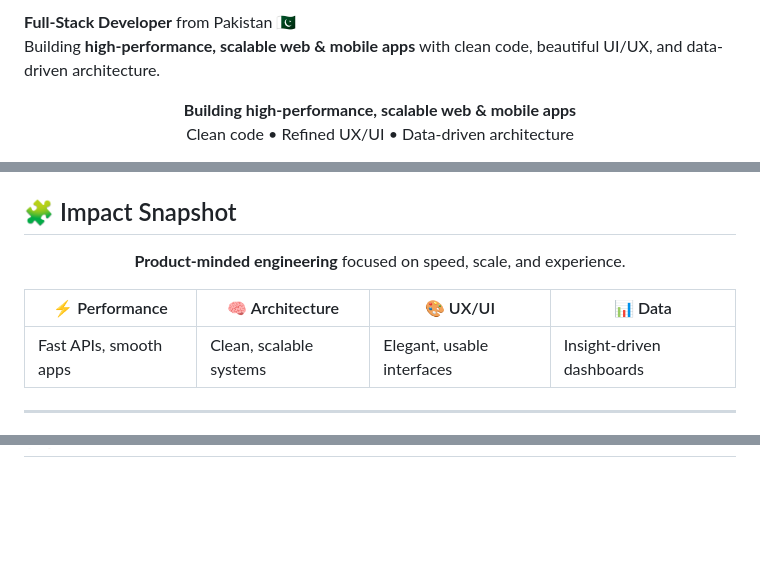
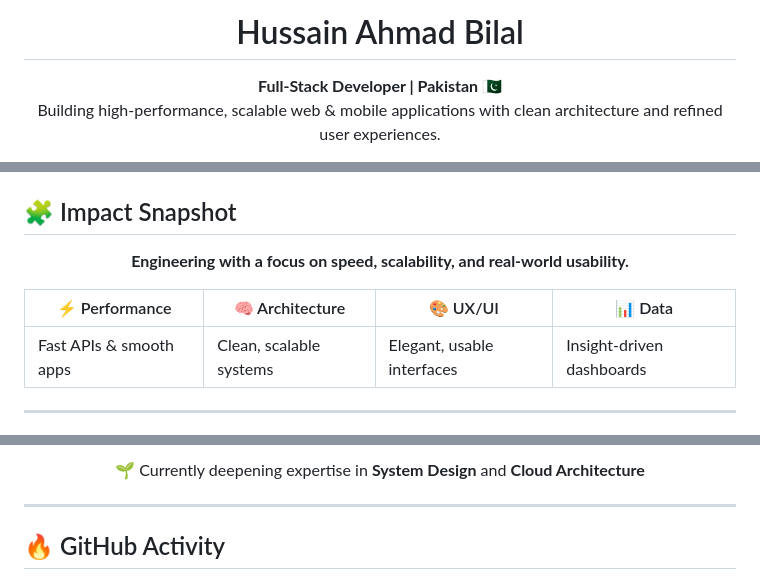
Before and after one commit to hussainahmad2/hussainahmad2, a Markdown page: README.md, 3 parts joined by grey strips. GitHub-like rendering; blank space fills up the shorter version.

```diff
--- a/README.md
+++ b/README.md
@@ -4,10 +8,10 @@
 </p>
 
-**Full-Stack Developer** from Pakistan 🇵🇰
-Building **high-performance, scalable web & mobile apps** with clean code, beautiful UI/UX, and data-driven architecture.
+<h1 align="center">Hussain Ahmad Bilal</h1>
+
 <p align="center">
-  <b>Building high-performance, scalable web & mobile apps</b><br/>
-  Clean code • Refined UX/UI • Data-driven architecture
+  <b>Full-Stack Developer | Pakistan 🇵🇰</b><br/>
+  Building high-performance, scalable web & mobile applications with clean architecture and refined user experiences.
 </p>
 
 <p align="center">
@@ -60,14 +60,14 @@ Building **high-performance, scalable web & mobile apps** with clean code, beaut
 ## 🧩 Impact Snapshot
 
 <p align="center">
-  <b>Product-minded engineering</b> focused on speed, scale, and experience.
+  <b>Engineering with a focus on speed, scalability, and real-world usability.</b>
 </p>
 
 <div align="center">
 
 | ⚡ Performance | 🧠 Architecture | 🎨 UX/UI | 📊 Data |
-| --- | --- | --- | --- |
-| Fast APIs, smooth apps | Clean, scalable systems | Elegant, usable interfaces | Insight-driven dashboards |
+|--------------|----------------|----------|----------|
+| Fast APIs & smooth apps | Clean, scalable systems | Elegant, usable interfaces | Insight-driven dashboards |
 
 </div>
 
@@ -76,3 +94,12 @@ Building **high-performance, scalable web & mobile apps** with clean code, beaut
+</p>
+
+<p align="center">
+  🌱 Currently deepening expertise in <b>System Design</b> and <b>Cloud Architecture</b>
+</p>
+
+---
+
+## 🔥 GitHub Activity
 
 <div align="center">
 
```
Also changed, not shown: other parts of README.md (+89 -80 lines).
